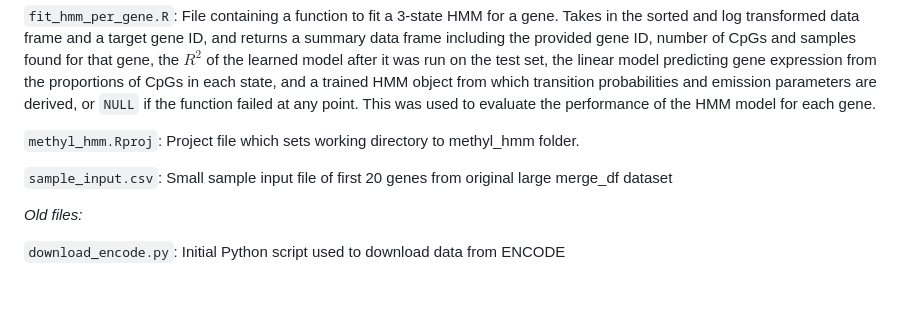
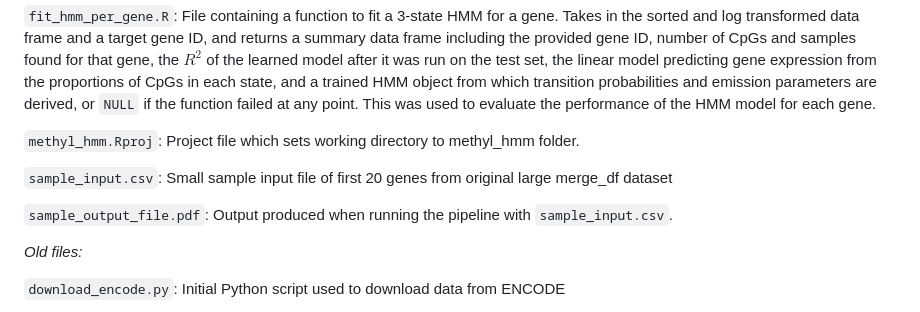
Before and after one commit to isabellalazarov/methyl-hmm, a Markdown page: README.md, the part around the change. Drawn GitHub-style; blank space fills up the shorter version.

Commit message:
add sample output to readme

```diff
--- a/README.md
+++ b/README.md
@@ -64,6 +64,8 @@ methyl-hmm
 
 `sample_input.csv`: Small sample input file of first 20 genes from original large merge_df dataset
 
+`sample_output_file.pdf`: Output produced when running the pipeline with `sample_input.csv`.
+
 *Old files:*
 
 `download_encode.py`: Initial Python script used to download data from ENCODE
```
